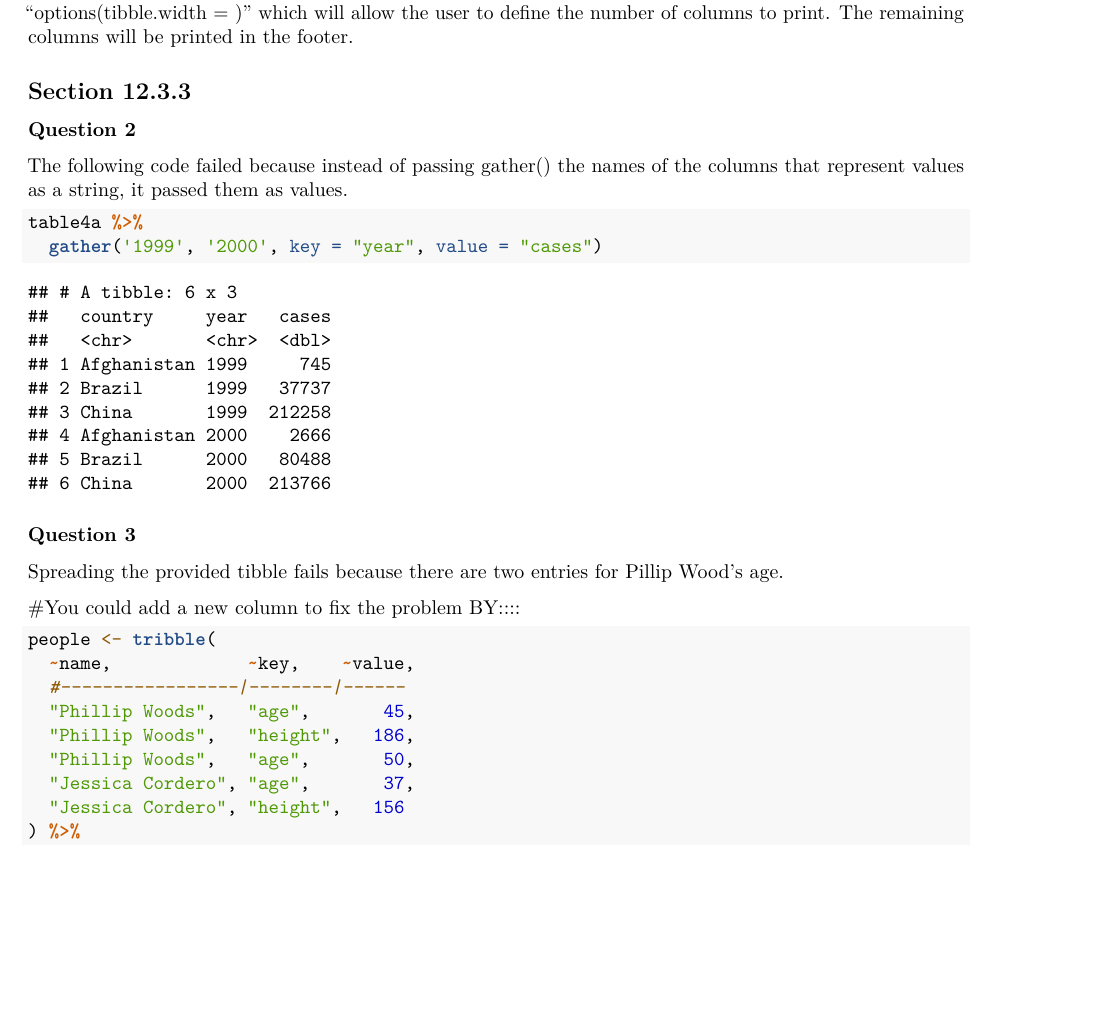
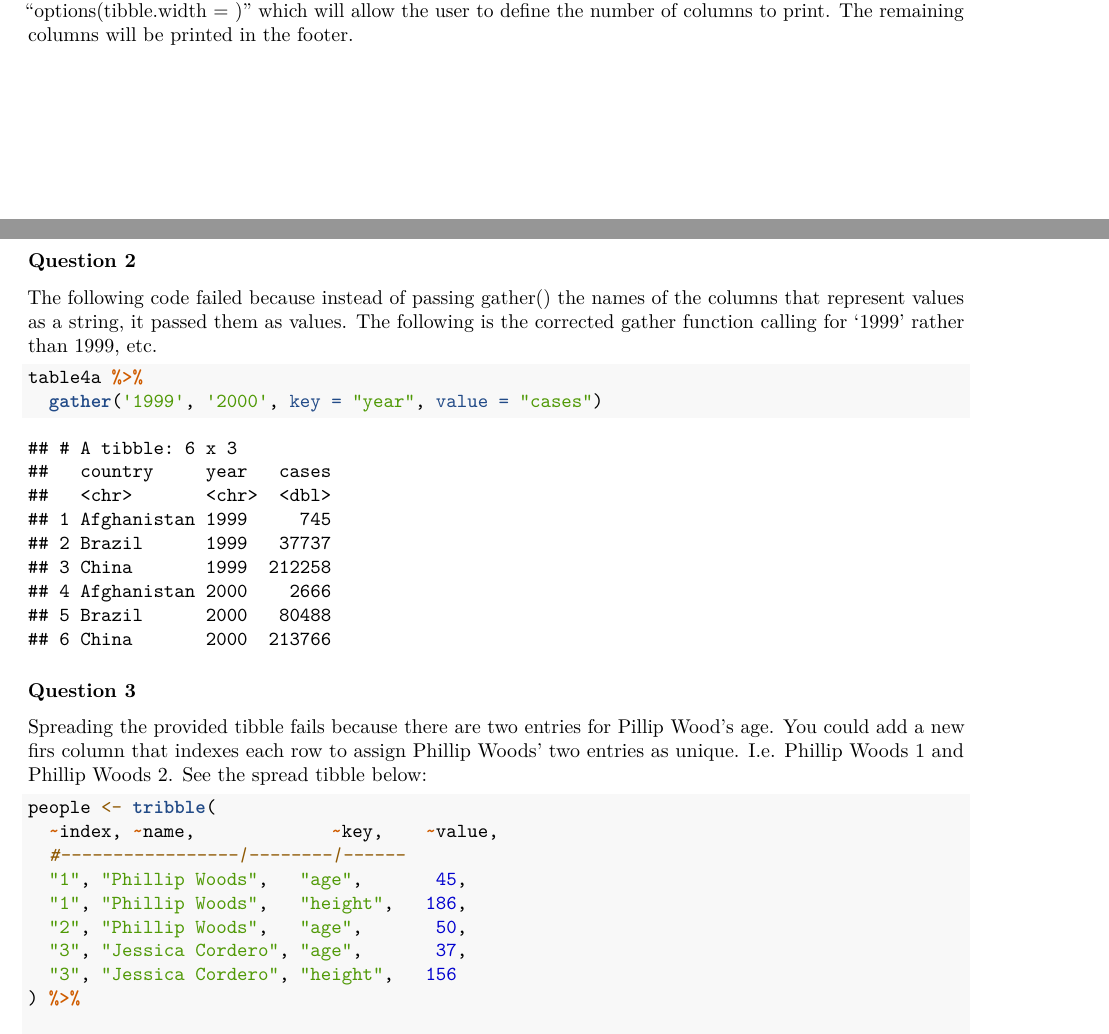
Before and after one commit to Bhee555/compscix-415-2-assignments, an R Markdown document (homework_4_Hee_Bryan.Rmd): part of page 4 of 5 before the commit and two parts of pages 3 and 4 of 5 after it, the two joined at a grey line, cut so that both start at the same text, the shorter picture padded with empty space. Rendered offline with R 4.5, knitr and Pandoc, then LaTeX, with nearby package versions; both versions are drawn in the output format of the newer one; some code elsewhere in the file could not run offline.

Commit message:
finished assignment 4

````diff
--- a/homework_4_Hee_Bryan.Rmd
+++ b/homework_4_Hee_Bryan.Rmd
@@ -2,7 +2,9 @@
 title: "COMPSCIX 415.2 Homework 4"
 author: "Bryan Hee"
 date: "February 20, 2018"
-output: html_document
+output:
+  pdf_document: default
+  html_document: default
 ---
 
 ```{r setup, include=FALSE}
@@ -121,26 +124,24 @@
 
 ## Section 12.3.3
 ### Question 2
-The following code failed because instead of passing gather() the names of the columns that represent values as a string, it passed them as values.
+The following code failed because instead of passing gather() the names of the columns that represent values as a string, it passed them as values. The following is the corrected gather function calling for '1999' rather than 1999, etc.
 ```{r}
 table4a %>%
   gather('1999', '2000', key = "year", value = "cases")
 ```
 
 ### Question 3
-Spreading the provided tibble fails because there are two entries for Pillip Wood's age.
-
-#You could add a new column to fix the problem BY::::
+Spreading the provided tibble fails because there are two entries for Pillip Wood's age. You could add a new firs column that indexes each row to assign Phillip Woods' two entries as unique. I.e. Phillip Woods 1 and Phillip Woods 2. See the spread tibble below:
 
 ```{r}
 people <- tribble(
-  ~name,             ~key,    ~value,
+  ~index, ~name,             ~key,    ~value,
   #-----------------|--------|------
-  "Phillip Woods",   "age",       45,
-  "Phillip Woods",   "height",   186,
-  "Phillip Woods",   "age",       50,
-  "Jessica Cordero", "age",       37,
-  "Jessica Cordero", "height",   156
+  "1", "Phillip Woods",   "age",       45,
+  "1", "Phillip Woods",   "height",   186,
+  "2", "Phillip Woods",   "age",       50,
+  "3", "Jessica Cordero", "age",       37,
+  "3", "Jessica Cordero", "height",   156
 ) %>%
 
   spread(key = "key", value = "value")
````
Also changed, not shown: homework_4_Hee_Bryan.html (added), homework_4_Hee_Bryan.pdf (added), homework_4_Hee_Bryan.Rmd (15 more changed lines).
